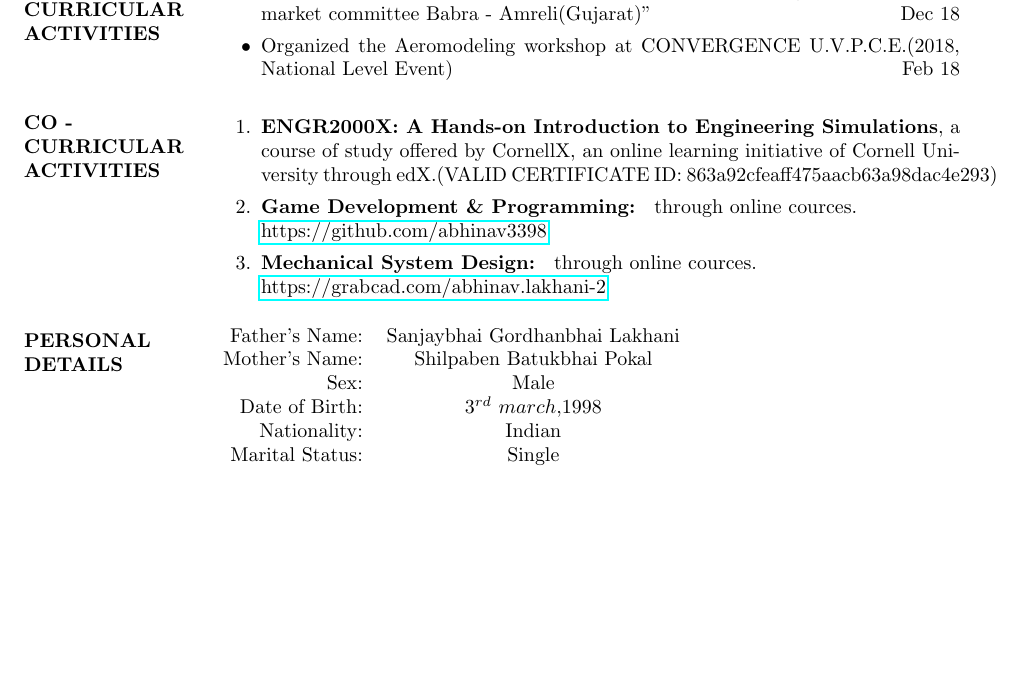
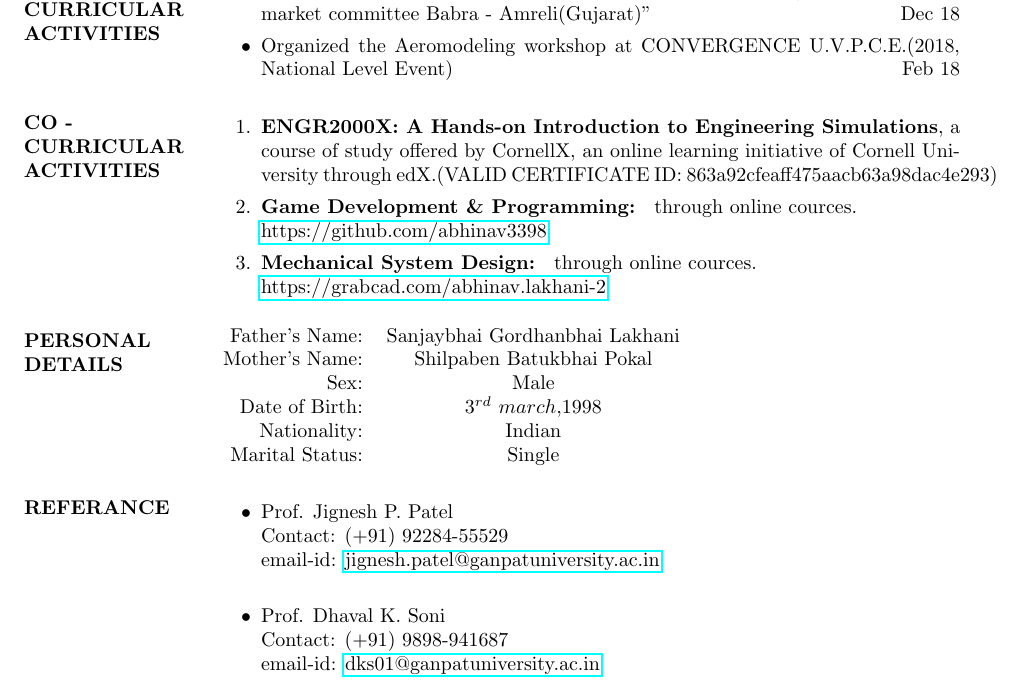
Before and after one commit to abhinav3398/abhinav_resume, a LaTeX CV (abhinav_resume.tex): part of page 2 of 2, cut so that both start at the same text, the shorter picture padded with empty space. Compiled offline with pdfLaTeX.

Commit message:
added referance details

```diff
--- a/abhinav_resume.tex
+++ b/abhinav_resume.tex
@@ -151,4 +151,17 @@
         Marital Status: & Single \\
     \end{tabular}
 
+    \section{REFERANCE}
+%-------------------------------------------------------------------------------
+%	REFERANCE SECTION
+%-------------------------------------------------------------------------------
+\begin{itemize}
+    \item Prof. Jignesh P. Patel\\
+        Contact: (+91) 92284-55529\\
+        email-id: \href{jignesh.patel@ganpatuniversity.ac.in}{jignesh.patel@ganpatuniversity.ac.in}\\
+    \item Prof. Dhaval K. Soni\\
+        Contact: (+91) 9898-941687\\
+        email-id: \href{dks01@ganpatuniversity.ac.in}{dks01@ganpatuniversity.ac.in}
+\end{itemize}
+
 \(\)\end{document}
```
Also changed, not shown: abhinav_resume.pdf, 2 other files.
